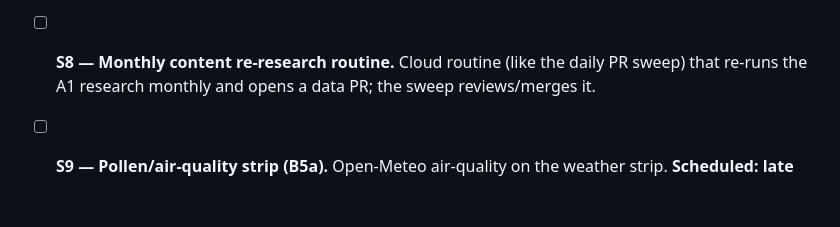
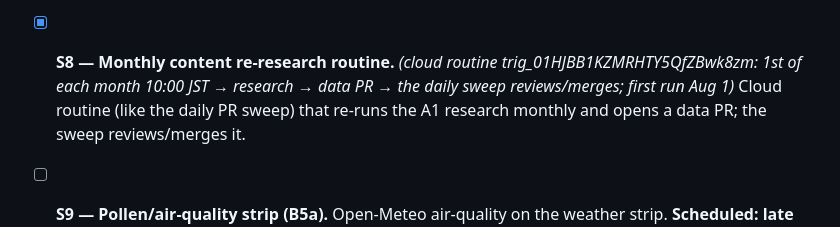
Before and after one commit to Sizbei/japan-working-holiday, a Markdown page: specs/plans/2026-07-03-content-expansion.md, the part around the change. GitHub-like rendering; blank space fills up the shorter version.

Commit message:
docs(plan): tick S8 — monthly re-research routine created (#30)
Cloud routine created (1st of each month, 10:00 JST): researches the
next ~3 months of Tokyo events, re-verifies medium/low-confidence dates,
opens a data PR; the daily sweep reviews and merges. First run Aug 1.

🤖 Generated with [Claude Code](https://claude.com/claude-code)

Co-authored-by: WHV Guide <whv@example.com>

```diff
--- a/specs/plans/2026-07-03-content-expansion.md
+++ b/specs/plans/2026-07-03-content-expansion.md
@@ -69,7 +69,7 @@ one PR; if it grows, split it.
       #/emergency. Content only. **Ship before August.**
 - [x] **S7 — Year-in-review stats widget (B4).** *(stat strip inside the Settling-in card — places visited / events attended / tasks done; no 7th grid orphan; PR #29, SW v205)* Read-only dashboard widget from existing
       stores: places visited, events attended (past ✓ Going), tasks done, days in.
-- [ ] **S8 — Monthly content re-research routine.** Cloud routine (like the daily PR sweep)
+- [x] **S8 — Monthly content re-research routine.** *(cloud routine trig_01HJBB1KZMRHTY5QfZBwk8zm: 1st of each month 10:00 JST → research → data PR → the daily sweep reviews/merges; first run Aug 1)* Cloud routine (like the daily PR sweep)
       that re-runs the A1 research monthly and opens a data PR; the sweep reviews/merges it.
 - [ ] **S9 — Pollen/air-quality strip (B5a).** Open-Meteo air-quality on the weather strip.
       **Scheduled: late January 2027** (kafun season).
```
